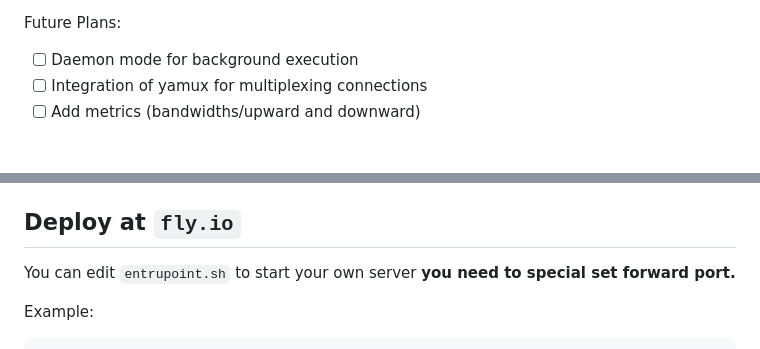
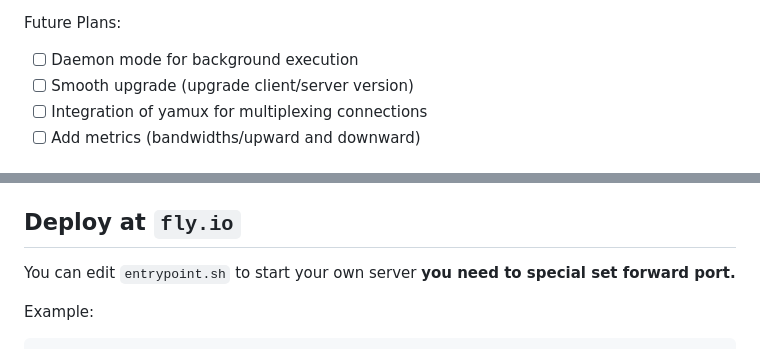
Before and after one commit to abcdlsj/gnar, a Markdown page: README.md, 2 parts joined by grey strips. Drawn GitHub-style.

Commit message:
doc: add smooth upgrade future & fix typo

````diff
--- a/README.md
+++ b/README.md
@@ -34,6 +34,7 @@ Features:
 Future Plans:
 
 - [ ] Daemon mode for background execution
+- [ ] Smooth upgrade (upgrade client/server version)
 - [ ] Integration of yamux for multiplexing connections
 - [ ] Add metrics (bandwidths/upward and downward)
 
@@ -128,7 +129,7 @@ view `host:9001` and you will see the service.
 <!-- TOC --><a name="deploy-at-flyio"></a>
 ## Deploy at `fly.io`
 
-You can edit `entrupoint.sh` to start your own server **you need to special set forward port.**
+You can edit `entrypoint.sh` to start your own server **you need to special set forward port.**
 
 Example:
 ```toml
````
